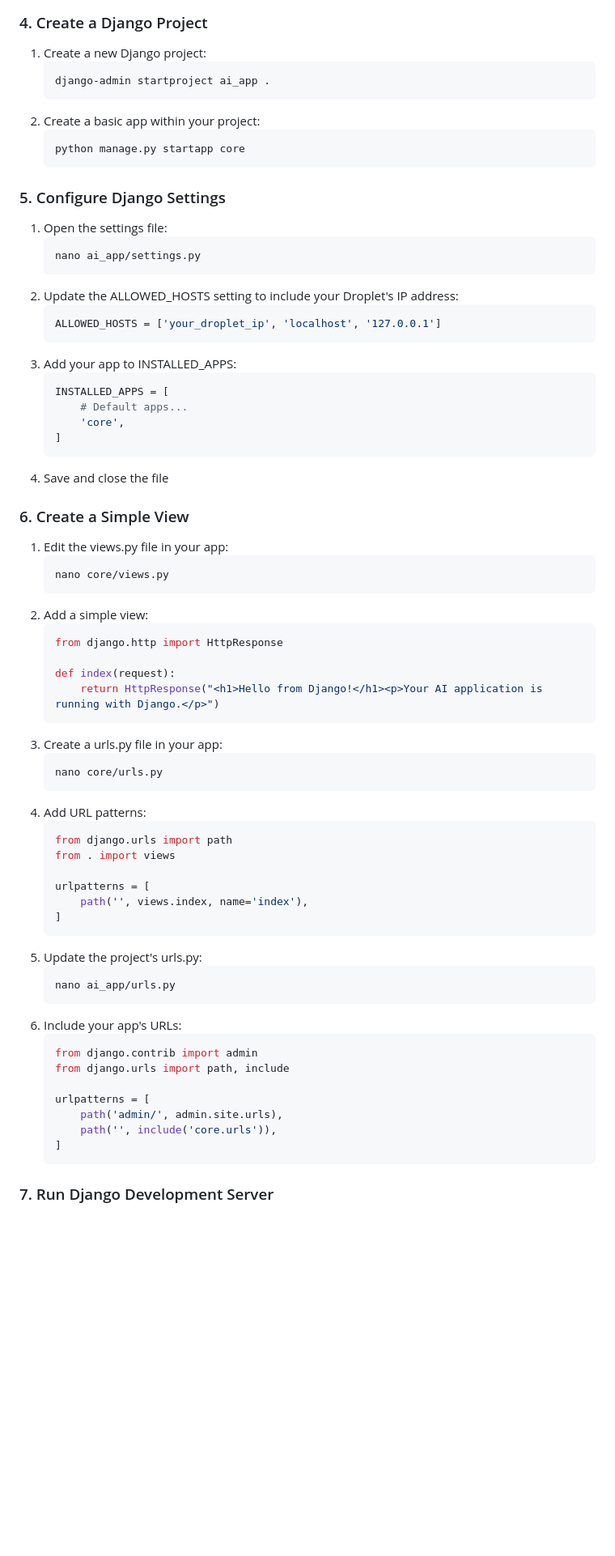
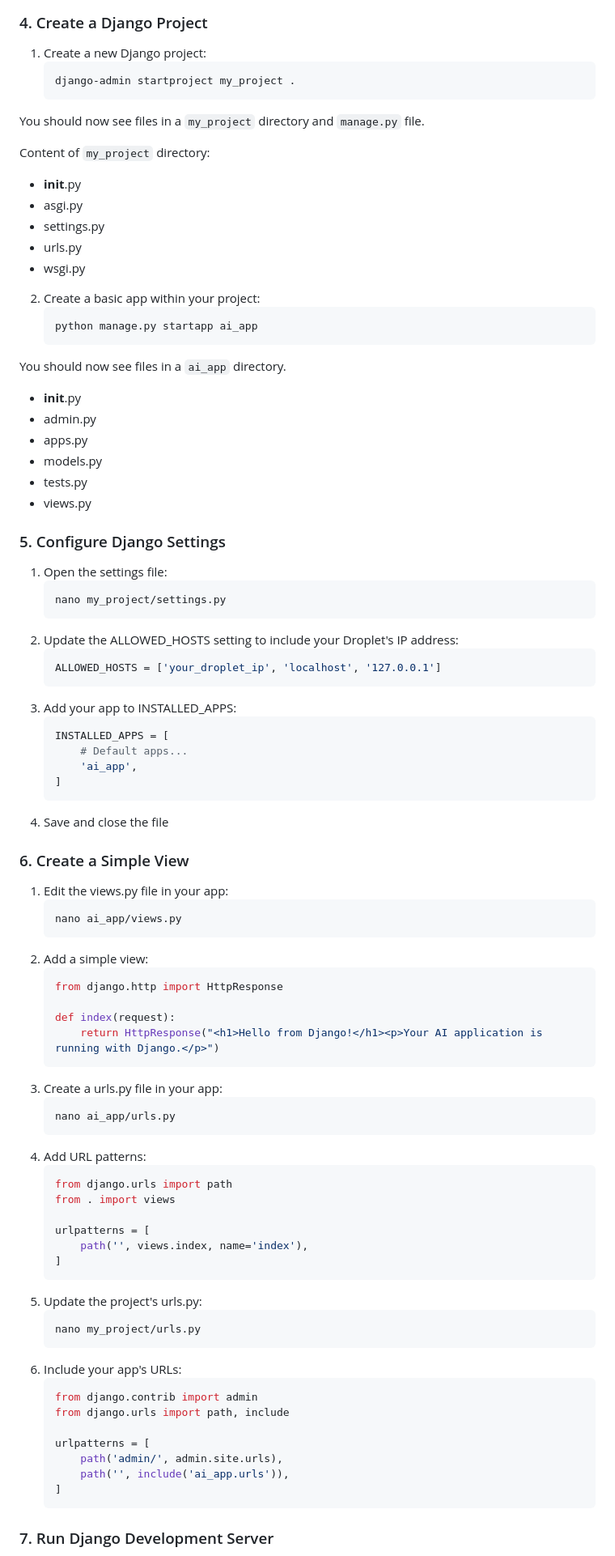
Before and after one commit to barisozmen/build-ai-startup-course, a Markdown page: task_5_django_setup.md, the part around one of its changes. Shown at 81% size. Drawn GitHub-style; blank space fills up the shorter version.

Commit message:
improved task 5 django

````diff
--- a/task_5_django_setup.md
+++ b/task_5_django_setup.md
@@ -46,17 +46,37 @@ Install and configure Django to create a web application framework for our AI pr
 ### 4. Create a Django Project
 1. Create a new Django project:
    ```
-   django-admin startproject ai_app .
+   django-admin startproject my_project .
    ```
+
+You should now see files in a `my_project` directory and `manage.py` file.
+
+Content of `my_project` directory:
+- __init__.py
+- asgi.py
+- settings.py
+- urls.py
+- wsgi.py
+
+
 2. Create a basic app within your project:
    ```
-   python manage.py startapp core
+   python manage.py startapp ai_app
    ```
+
+You should now see files in a `ai_app` directory.
+- __init__.py
+- admin.py
+- apps.py
+- models.py
+- tests.py
+- views.py
+
 
 ### 5. Configure Django Settings
 1. Open the settings file:
    ```
-   nano ai_app/settings.py
+   nano my_project/settings.py
    ```
 2. Update the ALLOWED_HOSTS setting to include your Droplet's IP address:
    ```python
@@ -66,7 +86,7 @@ Install and configure Django to create a web application framework for our AI pr
    ```python
    INSTALLED_APPS = [
        # Default apps...
-       'core',
+       'ai_app',
    ]
    ```
 4. Save and close the file
@@ -74,7 +94,7 @@ Install and configure Django to create a web application framework for our AI pr
 ### 6. Create a Simple View
 1. Edit the views.py file in your app:
    ```
-   nano core/views.py
+   nano ai_app/views.py
    ```
 2. Add a simple view:
    ```python
@@ -85,7 +105,7 @@ Install and configure Django to create a web application framework for our AI pr
    ```
 3. Create a urls.py file in your app:
    ```
-   nano core/urls.py
+   nano ai_app/urls.py
    ```
 4. Add URL patterns:
    ```python
@@ -98,7 +118,7 @@ Install and configure Django to create a web application framework for our AI pr
    ```
 5. Update the project's urls.py:
    ```
-   nano ai_app/urls.py
+   nano my_project/urls.py
    ```
 6. Include your app's URLs:
    ```python
@@ -107,7 +127,7 @@ Install and configure Django to create a web application framework for our AI pr
 
    urlpatterns = [
        path('admin/', admin.site.urls),
-       path('', include('core.urls')),
+       path('', include('ai_app.urls')),
    ]
    ```
 
````
Also changed, not shown: other parts of task_5_django_setup.md (+3 -3 lines).
